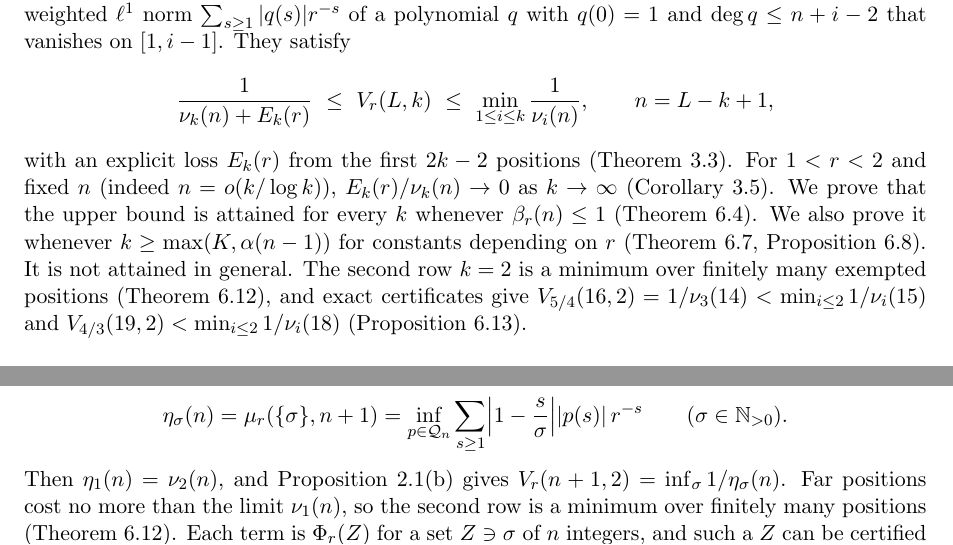
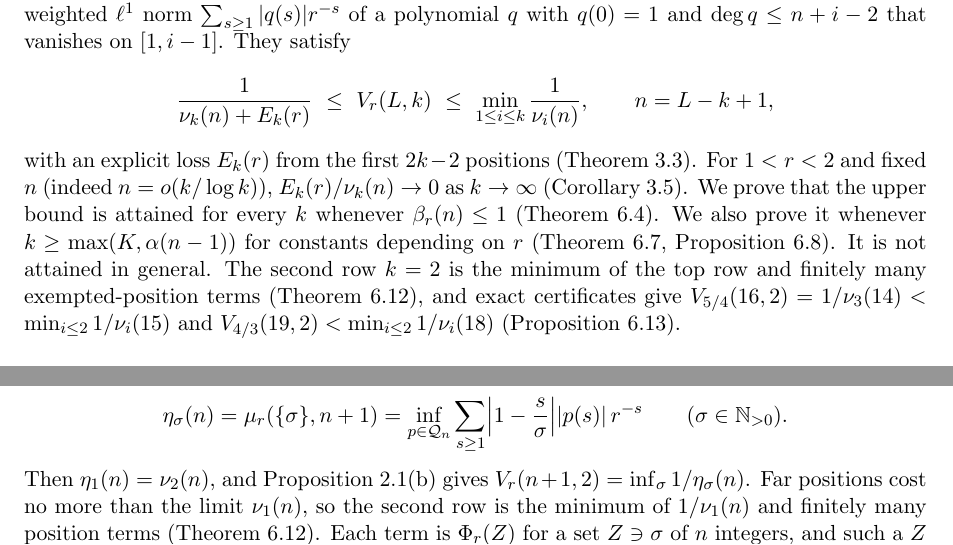
Before and after one commit to bangyen/coefficient-mass, a LaTeX paper (coefficient-mass-rows.tex): two parts of pages 2 and 15 of 19, joined at a grey line, cut so that both start at the same text. Compiled offline with pdfLaTeX.

Commit message:
Rows paper: the second row includes the top-row term, not only finite positions

```diff
--- a/coefficient-mass-rows.tex
+++ b/coefficient-mass-rows.tex
@@ -112,8 +112,8 @@ We prove that the upper bound is attained for
 every $k$ whenever $\beta_r(n)\le1$ (Theorem~\ref{thm:onepolyrows}).  We
 also prove it whenever $k\ge\max(K,\alpha(n-1))$ for constants depending on
 $r$ (Theorem~\ref{thm:longdiag}, Proposition~\ref{prop:longdiagexplicit}).
-It is not attained in general.  The second row $k=2$ is a minimum over
-finitely many exempted positions (Theorem~\ref{thm:secondrow}), and exact
+It is not attained in general.  The second row $k=2$ is the minimum of the top
+row and finitely many exempted-position terms (Theorem~\ref{thm:secondrow}), and exact
 certificates give $V_{5/4}(16,2)=1/\nu_3(14)<\min_{i\le2}1/\nu_i(15)$ and
 $V_{4/3}(19,2)<\min_{i\le2}1/\nu_i(18)$
 (Proposition~\ref{prop:secondrowexact}).
@@ -1231,8 +1231,8 @@ $(1-s/\sigma)p$ with $p\in\mathcal Q_n$, so we write
 \]
 Then $\eta_1(n)=\nu_2(n)$, and Proposition~\ref{prop:rowvalue}(b) gives
 $V_r(n+1,2)=\inf_\sigma1/\eta_\sigma(n)$.  Far positions cost no more than
-the limit $\nu_1(n)$, so the second row is a minimum over finitely many
-positions (Theorem~\ref{thm:secondrow}).  Each term is $\Phi_r(Z)$ for a set
+the limit $\nu_1(n)$, so the second row is the minimum of $1/\nu_1(n)$ and
+finitely many position terms (Theorem~\ref{thm:secondrow}).  Each term is $\Phi_r(Z)$ for a set
 $Z\ni\sigma$ of $n$ integers, and such a $Z$ can be certified exactly
 (Lemma~\ref{lem:vertexopt}).  At $r=\frac54$ and $r=\frac43$
 this determines rows on both sides of the prefix identity
```
Also changed, not shown: coefficient-mass-rows.tex (4 more changed lines).
